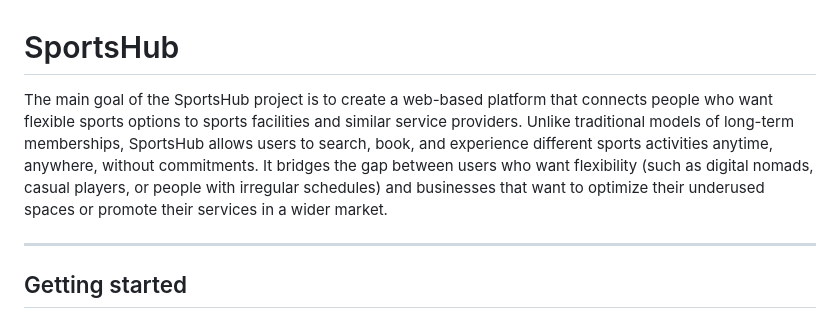
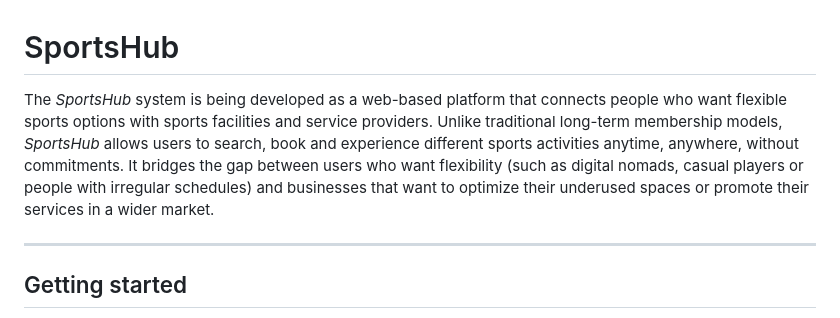
Before and after one commit to FEUP-tiago-repositories/lbaw, a Markdown page: README.md, the part around the change. GitHub-like rendering.

Commit message:
Change and simplify A1 and brief presentation of SportsHub

```diff
--- a/README.md
+++ b/README.md
@@ -1,6 +1,6 @@
 # SportsHub
 
-The main goal of the SportsHub project is to create a web-based platform that connects people who want flexible sports options to sports facilities and similar service providers. Unlike traditional models of long-term memberships, SportsHub allows users to search, book, and experience different sports activities anytime, anywhere, without commitments. It bridges the gap between users who want flexibility (such as digital nomads, casual players, or people with irregular schedules) and businesses that want to optimize their underused spaces or promote their services in a wider market.
+The _SportsHub_ system is being developed as a web-based platform that connects people who want flexible sports options with sports facilities and service providers. Unlike traditional long-term membership models, _SportsHub_ allows users to search, book and experience different sports activities anytime, anywhere, without commitments. It bridges the gap between users who want flexibility (such as digital nomads, casual players or people with irregular schedules) and businesses that want to optimize their underused spaces or promote their services in a wider market.
 
 ---
 
```
Also changed, not shown: artifacts/ER/ER.md (+8 -35 lines).
